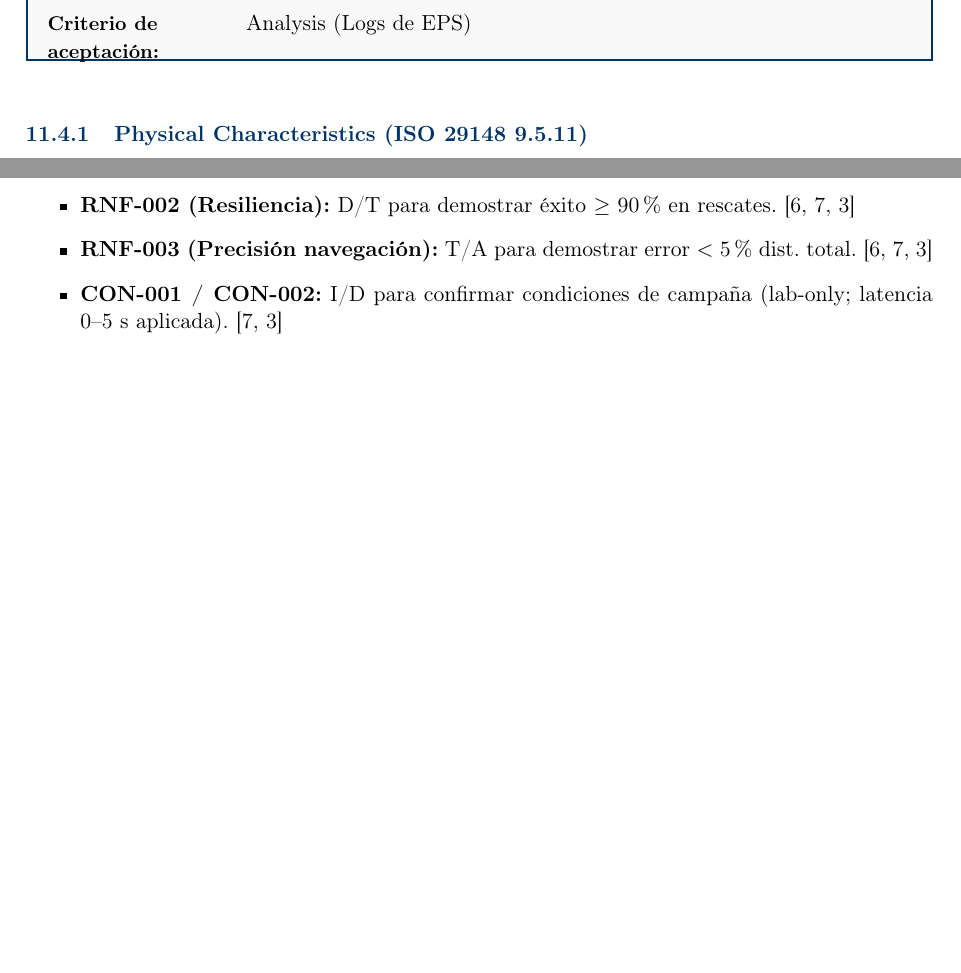
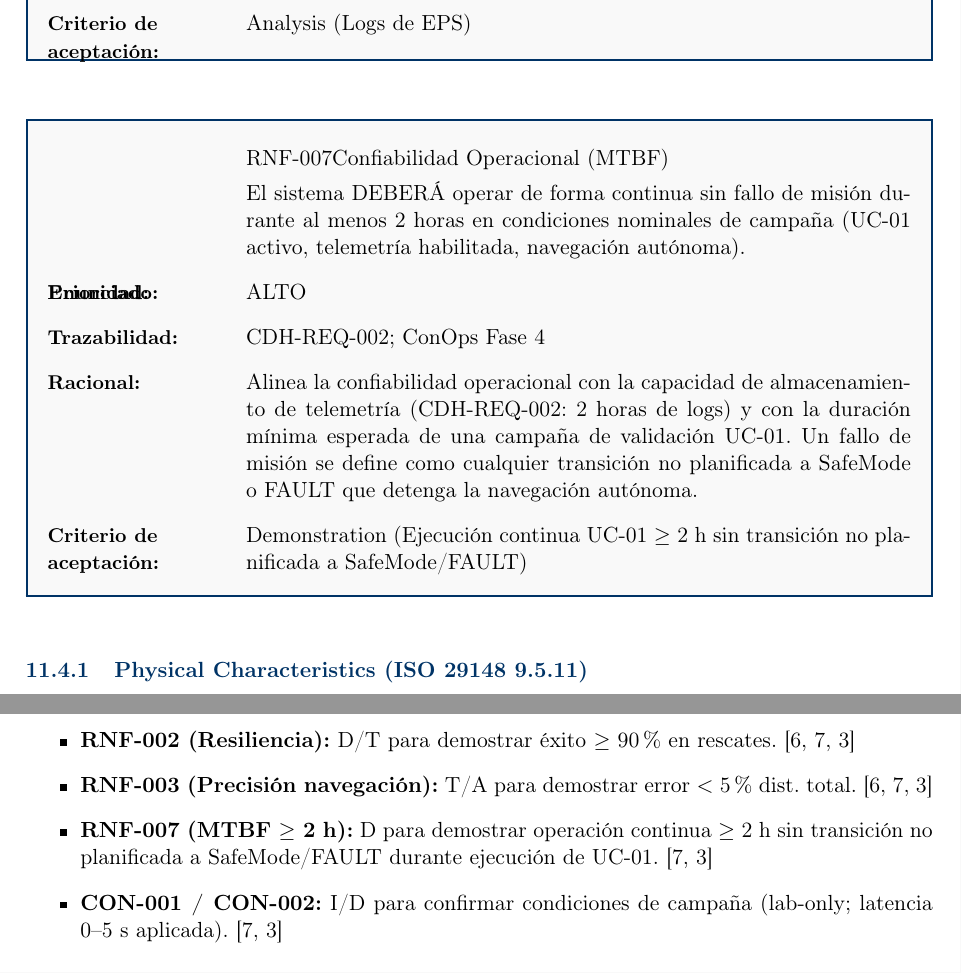
Before and after one commit to Alonso11/Olympus-Project-TFG-TEC, a LaTeX document (main.tex, which reads sections/s09_system_requirements.tex, sections/s11_v_v_acceptance.tex): two parts of pages 76 and 99 of 129 before the commit and two parts of pages 76 and 100 of 130 after it, joined at a grey line, cut so that both start at the same text, the shorter picture padded with empty space. Compiled offline with pdfLaTeX.

Commit message:
docs(srs): add RNF-007 operational reliability (MTBF ≥ 2h)
- RNF-007 added after RNF-006: continuous operation ≥ 2h without
  unplanned SafeMode/FAULT transition during UC-01 campaign
- Rationale tied to CDH-REQ-002 (2h telemetry storage capacity)
- V&V method: Demonstration in s11; traceability matrix updated in s13
- RF-004/RF-004-R1 supersession also reflected in traceability matrix

```diff
--- a/sections/s09_system_requirements.tex
+++ b/sections/s09_system_requirements.tex
@@ -188,6 +188,14 @@ Conforme a la identificación de vacíos en la auditoría técnica, se establece
     \ReqAccept{Analysis (Logs de EPS)}
 \end{reqblock}
 
+\begin{reqblock}{RNF-007}{Confiabilidad Operacional (MTBF)}
+    \ReqShall{El sistema DEBERÁ operar de forma continua sin fallo de misión durante al menos 2 horas en condiciones nominales de campaña (UC-01 activo, telemetría habilitada, navegación autónoma).}
+    \item[\textbf{Prioridad:}] ALTO
+    \ReqTrace{CDH-REQ-002; ConOps Fase 4}
+    \item[\textbf{Racional:}] Alinea la confiabilidad operacional con la capacidad de almacenamiento de telemetría (CDH-REQ-002: 2 horas de logs) y con la duración mínima esperada de una campaña de validación UC-01. Un fallo de misión se define como cualquier transición no planificada a SafeMode o FAULT que detenga la navegación autónoma.
+    \ReqAccept{Demonstration (Ejecución continua UC-01 $\ge$ 2 h sin transición no planificada a SafeMode/FAULT)}
+\end{reqblock}
+
 \subsubsection{Physical Characteristics (ISO 29148 9.5.11)}
 \begin{itemize}
     \item \textbf{PHY-REQ-001 (Dimensiones):} El rover DEBERÁ tener unas dimensiones nominales de envolvente de 480 x 340 x 320 mm ($\pm$ 10\%).
--- a/sections/s11_v_v_acceptance.tex
+++ b/sections/s11_v_v_acceptance.tex
@@ -48,6 +48,7 @@ Se adoptan los métodos de verificación estándar indicados en los borradores:
     \item \textbf{RNF‑001 (Latencia):} T/A para medir $\le$ 2 s por ciclo de agente. \cite{omg_sysml_mbse, nasa_cm, segoldmine_ppi}
     \item \textbf{RNF‑002 (Resiliencia):} D/T para demostrar éxito $\ge$ 90\% en rescates. \cite{omg_sysml_mbse, nasa_cm, segoldmine_ppi}
     \item \textbf{RNF‑003 (Precisión navegación):} T/A para demostrar error $<$ 5\% dist. total. \cite{omg_sysml_mbse, nasa_cm, segoldmine_ppi}
+    \item \textbf{RNF‑007 (MTBF $\ge$ 2 h):} D para demostrar operación continua $\ge$ 2 h sin transición no planificada a SafeMode/FAULT durante ejecución de UC-01. \cite{nasa_cm, segoldmine_ppi}
     \item \textbf{CON‑001 / CON‑002:} I/D para confirmar condiciones de campaña (lab‑only; latencia 0–5 s aplicada). \cite{nasa_cm, segoldmine_ppi}
 \end{itemize}
 
```
Also changed, not shown: sections/s13_appendices.tex (+3 -1 lines), main.pdf.
